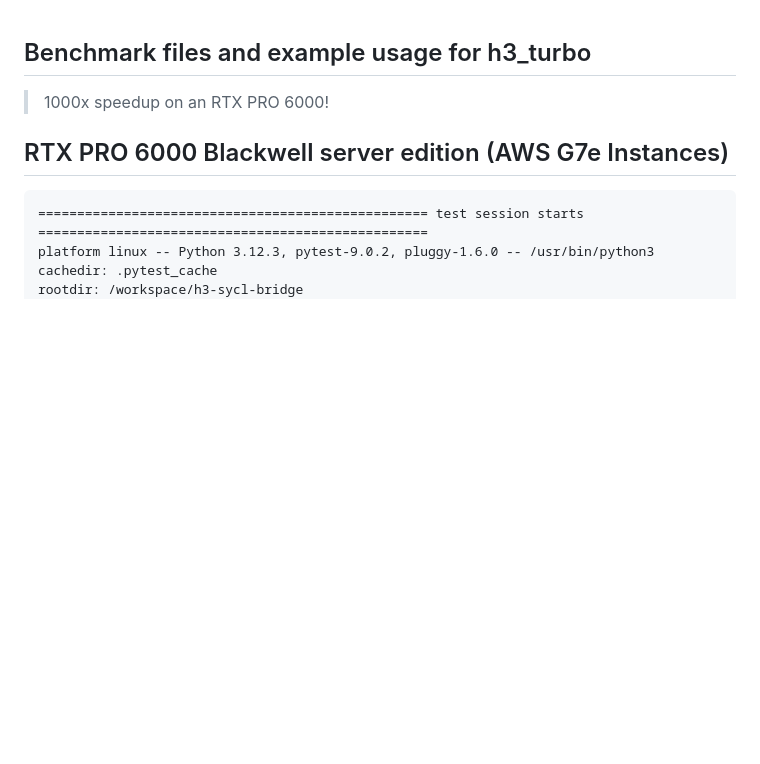
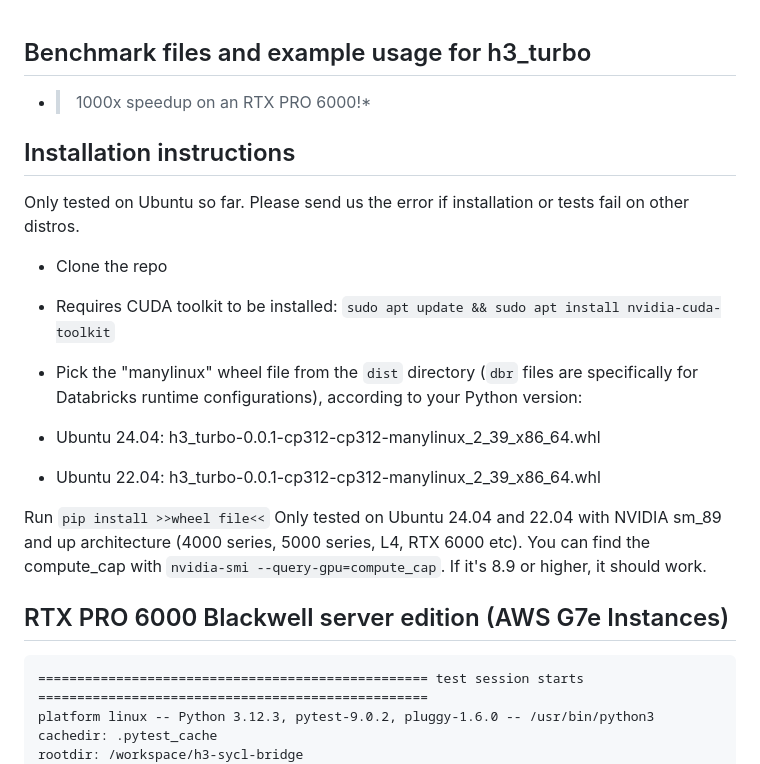
Before and after one commit to cflockhart/fluidgeo_web, a Markdown page: README.md, the part around the change. GitHub-like rendering; blank space fills up the shorter version.

Commit message:
Update README with installation instructions and compatibility
Added installation instructions and clarified compatibility with Ubuntu versions.

````diff
--- a/README.md
+++ b/README.md
@@ -1,6 +1,19 @@
 ## Benchmark files and example usage for h3_turbo
 
->1000x speedup on an RTX PRO 6000!
+* > 1000x speedup on an RTX PRO 6000!*
+## Installation instructions
+Only tested on Ubuntu so far. Please send us the error if installation or tests fail on other distros.
+
+- Clone the repo
+- Requires CUDA toolkit to be installed: `sudo apt update && sudo apt install nvidia-cuda-toolkit`
+
+- Pick the "manylinux" wheel file from the `dist` directory (`dbr` files are specifically for Databricks runtime configurations), according to your Python version:
+ - Ubuntu 24.04: h3_turbo-0.0.1-cp312-cp312-manylinux_2_39_x86_64.whl
+ - Ubuntu 22.04: h3_turbo-0.0.1-cp312-cp312-manylinux_2_39_x86_64.whl
+
+Run `pip install >>wheel file<<`
+Only tested on Ubuntu 24.04 and 22.04 with NVIDIA sm_89 and up architecture (4000 series, 5000 series, L4, RTX 6000 etc). You can find the compute_cap with `nvidia-smi --query-gpu=compute_cap`. If it's 8.9 or higher, it should work.
+
 ## RTX PRO 6000 Blackwell server edition (AWS G7e Instances)
 ```
 ================================================== test session starts ==================================================
````
